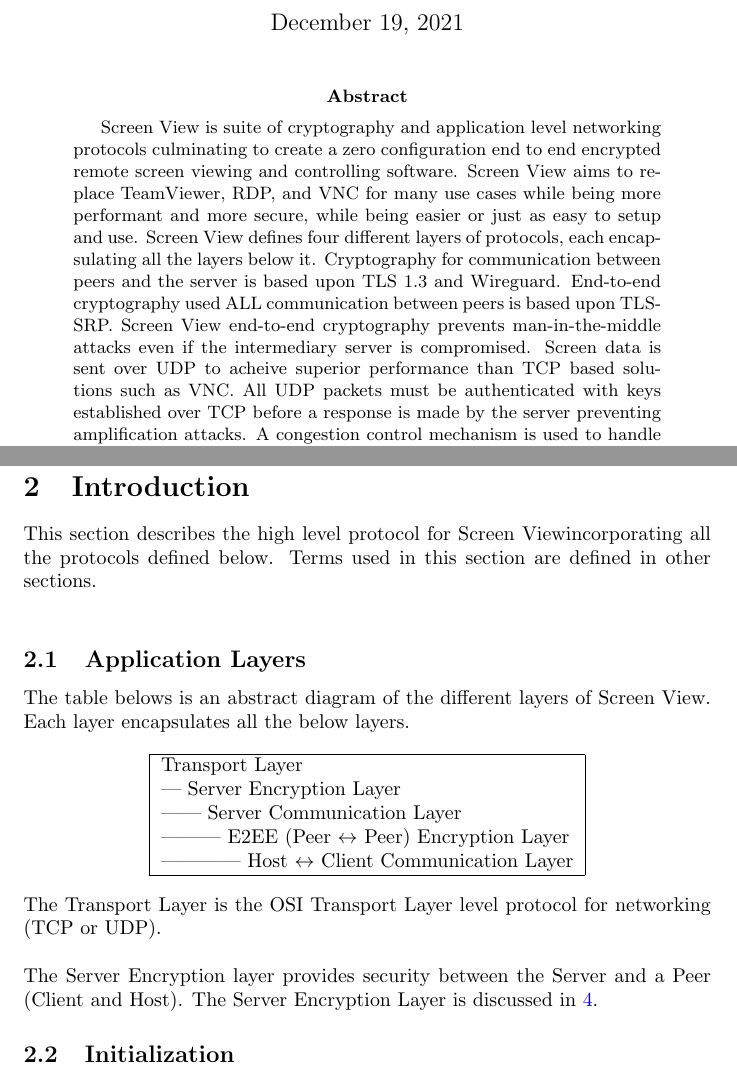
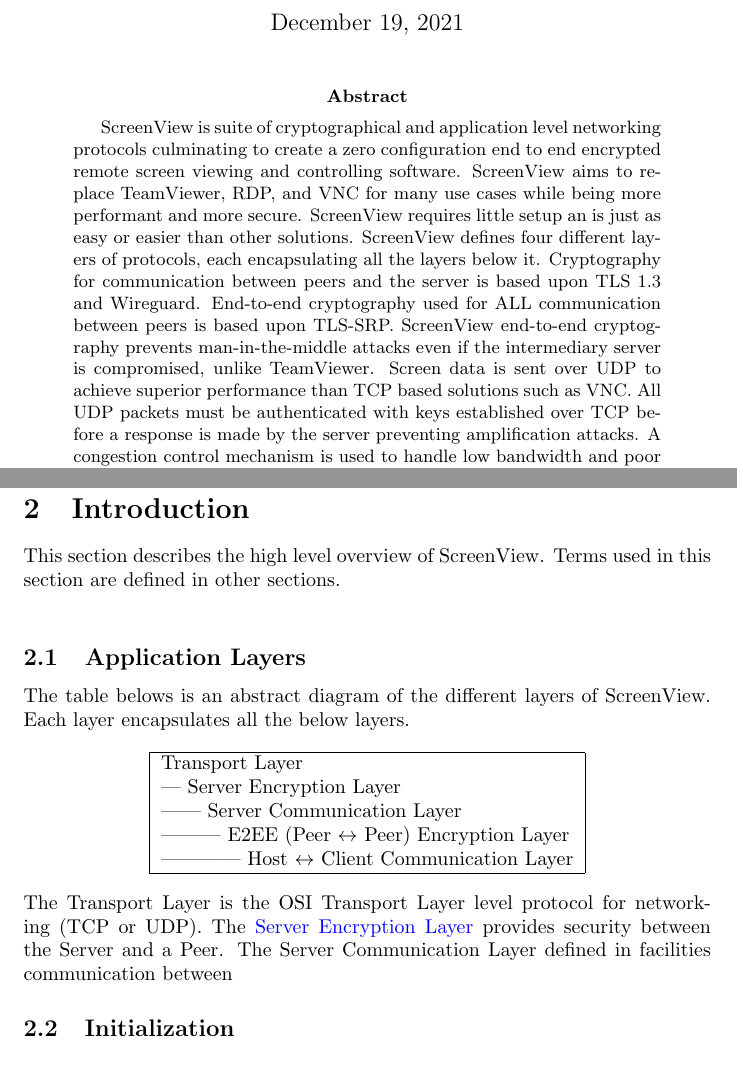
Before and after one commit to jbis9051/screenview, a LaTeX paper (docs/protocol.tex): two parts of pages 1 and 5 of 22, joined at a grey line, cut so that both start at the same text. Compiled offline with pdfLaTeX.

Commit message:
Updates protocol

```diff
--- a/docs/protocol.tex
+++ b/docs/protocol.tex
@@ -27,18 +25,19 @@
     \maketitle
 
     \begin{abstract}
-        \projectName{} is suite of cryptography and application level networking protocols culminating to create a
-        zero configuration end to end encrypted remote screen viewing and controlling software. Screen View aims to
-        replace TeamViewer, RDP, and VNC for many use cases while being more performant and more secure, while
-        being easier or just as easy to setup and use. Screen View defines four different layers of protocols, each
-        encapsulating all the layers below it. Cryptography for communication between peers and the server is based
-        upon TLS 1.3 and Wireguard. End-to-end cryptography used ALL communication between peers is based upon
-        TLS-SRP. Screen View end-to-end cryptography prevents man-in-the-middle attacks even if the intermediary
-        server is compromised. Screen data is sent over UDP to acheive superior performance than TCP based solutions
-        such as VNC. All UDP packets must be authenticated with keys established over TCP before a response
-        is made by the server preventing amplification attacks. A congestion control mechanism is used to handle low
-        bandwidth and poor networking conditions. Finally, Screen View supports advanced use cases including file
-        transfer, multiple displays, sharing specific windows, shared whiteboards, and clipboard transfer.
+        ScreenView is suite of cryptographical and application level networking protocols culminating to create a
+        zero configuration end to end encrypted remote screen viewing and controlling software. ScreenView aims to
+        replace TeamViewer, RDP, and VNC for many use cases while being more performant and more secure. ScreenView
+        requires little setup an is just as easy or easier than other solutions. ScreenView defines four different
+        layers of protocols, each encapsulating all the layers below it. Cryptography for communication between peers
+        and the server is based upon TLS 1.3 and Wireguard. End-to-end cryptography used for ALL communication between
+        peers is based upon TLS-SRP. ScreenView end-to-end cryptography prevents man-in-the-middle attacks even if
+        the intermediary server is compromised, unlike TeamViewer. Screen data is sent over UDP to achieve superior
+        performance than TCP based solutions such as VNC. All UDP packets must be authenticated with keys established
+        over TCP before a response is made by the server preventing amplification attacks. A congestion control
+        mechanism is used to handle low bandwidth and poor networking conditions. Finally, ScreenView supports
+        advanced use cases including file transfer, multiple displays, sharing specific windows, shared whiteboards,
+        and clipboard transfer.
     \end{abstract}
 
     \newpage
@@ -61,12 +57,11 @@
 
     \section{Introduction}
 
-    This section describes the high level protocol for \projectName incorporating all the protocols defined below.
-    Terms used in this section are defined in other sections.\\
+    This section describes the high level overview of ScreenView. Terms used in this section are defined in other sections.\\
 
     \subsection{Application Layers}
 
-    The table belows is an abstract diagram of the different layers of \projectName. Each layer encapsulates all the
+    The table belows is an abstract diagram of the different layers of ScreenView. Each layer encapsulates all the
     below layers.
 
     \begin{center}
@@ -81,10 +76,8 @@
         \end{tabular}
     \end{center}
 
-    The Transport Layer is the OSI Transport Layer level protocol for networking (TCP or UDP). \\
-
-    The Server Encryption layer provides security between the Server and a Peer (Client and Host). The Server
-    Encryption Layer is discussed in \hyperlink{section.4}{4}.
+    The Transport Layer is the OSI Transport Layer level protocol for networking (TCP or UDP). The \hyperlink{section.3}{Server
+    Encryption Layer} provides security between the Server and a Peer. The Server Communication Layer defined in facilities communication between
 
     \subsection{Initialization}
 
```
Also changed, not shown: docs/out/protocol.pdf, docs/protocol.tex (9 more changed lines).
